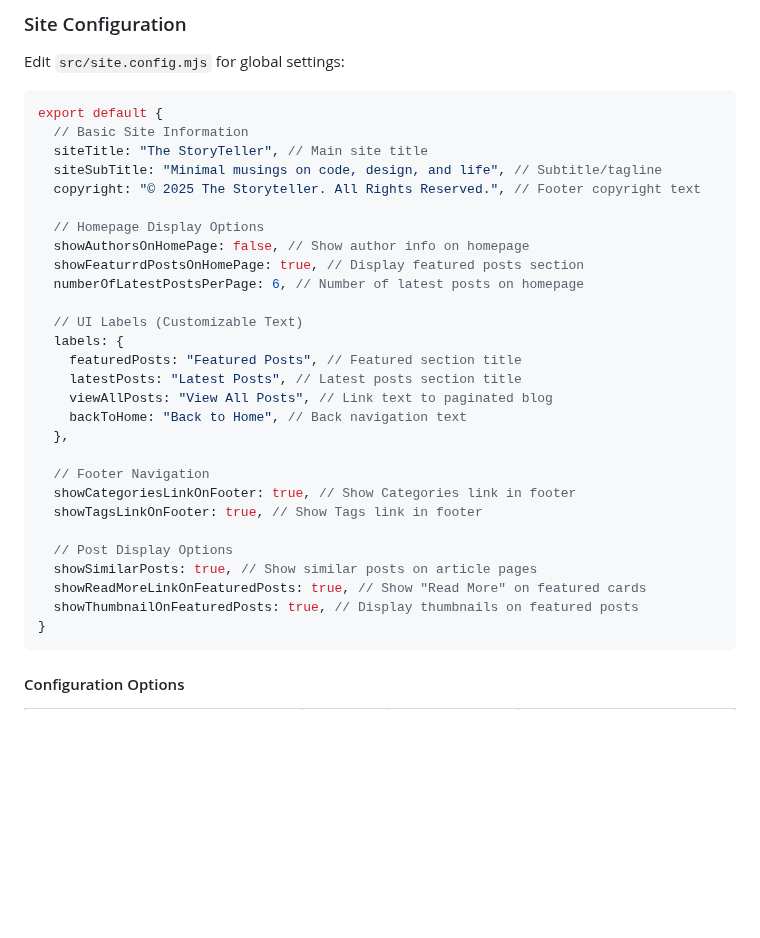
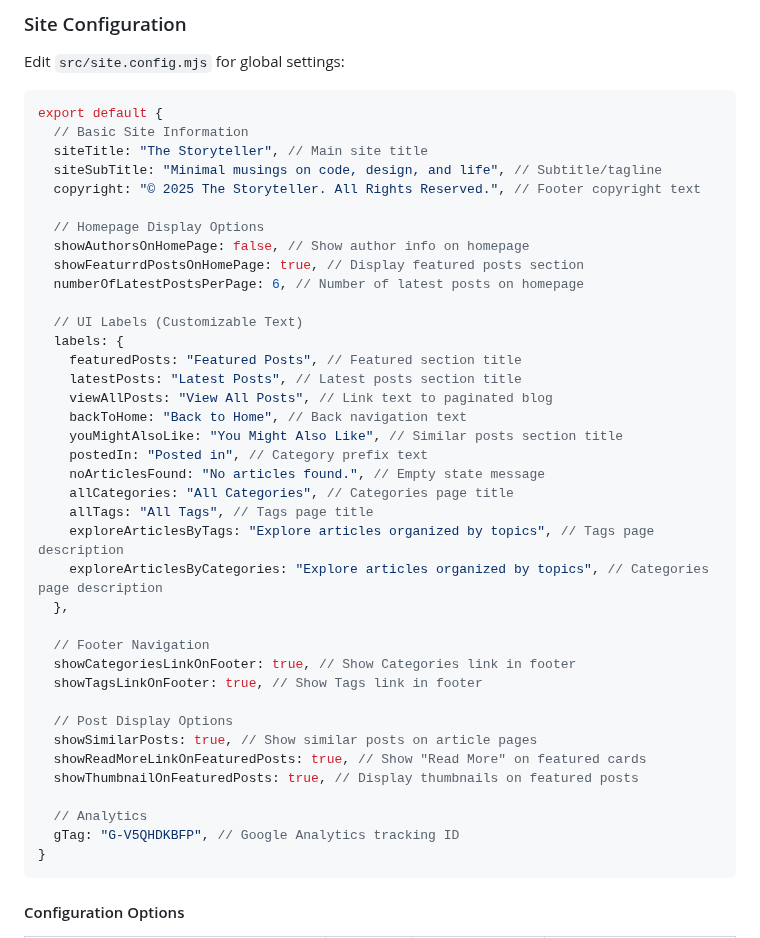
Before and after one commit to swgoldtw/see-uk-soon, a Markdown page: README.md, the part around one of its changes. Drawn GitHub-style; blank space fills up the shorter version.

````diff
--- a/README.md
+++ b/README.md
@@ -259,7 +259,7 @@ Edit `src/site.config.mjs` for global settings:
 ```javascript
 export default {
   // Basic Site Information
-  siteTitle: "The StoryTeller", // Main site title
+  siteTitle: "The Storyteller", // Main site title
   siteSubTitle: "Minimal musings on code, design, and life", // Subtitle/tagline
   copyright: "© 2025 The Storyteller. All Rights Reserved.", // Footer copyright text
 
@@ -274,6 +274,13 @@ export default {
     latestPosts: "Latest Posts", // Latest posts section title
     viewAllPosts: "View All Posts", // Link text to paginated blog
     backToHome: "Back to Home", // Back navigation text
+    youMightAlsoLike: "You Might Also Like", // Similar posts section title
+    postedIn: "Posted in", // Category prefix text
+    noArticlesFound: "No articles found.", // Empty state message
+    allCategories: "All Categories", // Categories page title
+    allTags: "All Tags", // Tags page title
+    exploreArticlesByTags: "Explore articles organized by topics", // Tags page description
+    exploreArticlesByCategories: "Explore articles organized by topics", // Categories page description
   },
 
   // Footer Navigation
@@ -284,6 +291,9 @@ export default {
   showSimilarPosts: true, // Show similar posts on article pages
   showReadMoreLinkOnFeaturedPosts: true, // Show "Read More" on featured cards
   showThumbnailOnFeaturedPosts: true, // Display thumbnails on featured posts
+
+  // Analytics
+  gTag: "G-V5QHDKBFP", // Google Analytics tracking ID
 }
 ```
 
````
Also changed, not shown: other parts of README.md (+96 -17 lines).
